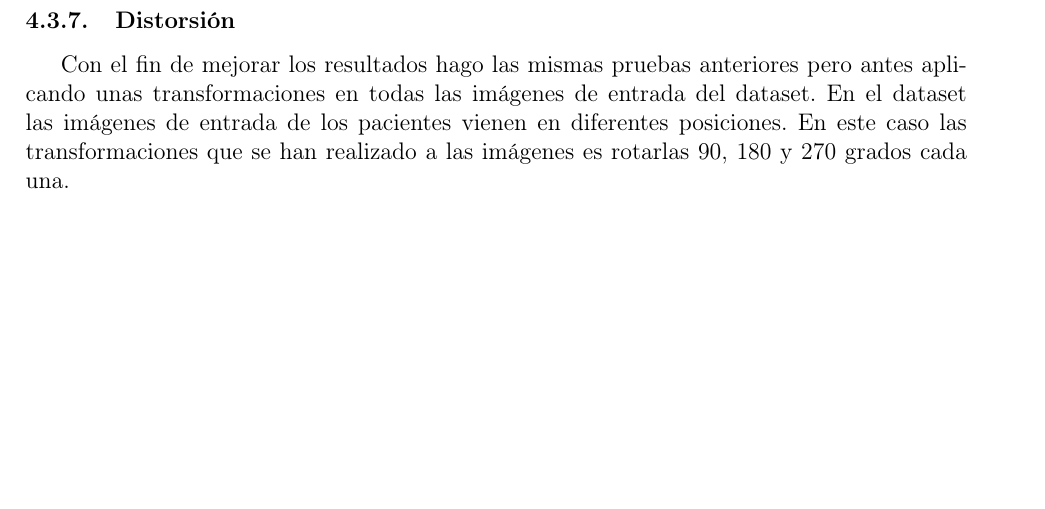
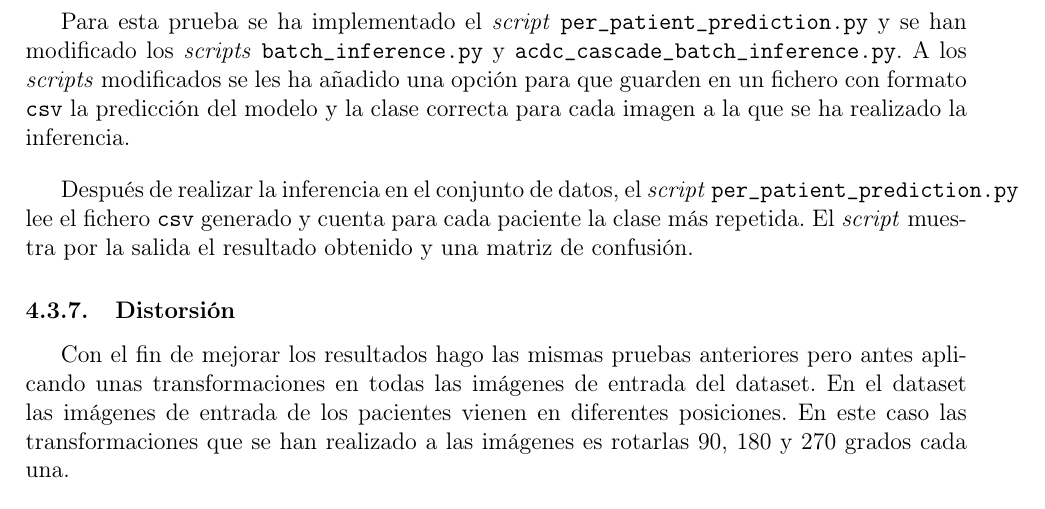
Before and after one commit to Gonzalocl/tfg, a LaTeX document (doc/memoria.tex): part of page 37 of 43 before the commit and part of page 37 of 44 after it, cut at the place of the change, the shorter picture padded with empty space. Compiled offline with pdfLaTeX.

Commit message:
per patient

```diff
--- a/doc/memoria.tex
+++ b/doc/memoria.tex
@@ -1135,6 +1135,12 @@ Cascada         & 62.9                                                      & 57
 \end{table}
 
 En este caso se puede ver que en una prueba ha tenido un efecto positivo y en otra ha tenido un efecto negativo. En la prueba, añadir una capa totalmente conectada, hacer la inferencia por paciente ha resultado en una mejora del 8.2\% respecto de la prueba sin hacer la inferencia por paciente lo que es una mejora significativa, mejorando el mejor resultado hasta ahora. Por el contrario en la prueba usando la técnica de cascada ha tenido un efecto negativo.
+\bigskip
+
+Para esta prueba se ha implementado el \textit{script} \texttt{per\_patient\_prediction.py} y se han modificado los \textit{scripts} \texttt{batch\_inference.py} y \texttt{acdc\_cascade\_batch\_inference.py}. A los \textit{scripts} modificados se les ha añadido una opción para que guarden en un fichero con formato \texttt{csv} la predicción del modelo y la clase correcta para cada imagen a la que se ha realizado la inferencia.
+\bigskip
+
+Después de realizar la inferencia en el conjunto de datos, el \textit{script} \texttt{per\_patient\_prediction.py} lee el fichero \texttt{csv} generado y cuenta para cada paciente la clase más repetida. El \textit{script} muestra por la salida el resultado obtenido y una matriz de confusión.
 
 \subsubsection{Distorsión}
 Con el fin de mejorar los resultados hago las mismas pruebas anteriores pero antes aplicando unas transformaciones en todas las imágenes de entrada del dataset. En el dataset las imágenes de entrada de los pacientes vienen en diferentes posiciones. En este caso las transformaciones que se han realizado a las imágenes es rotarlas 90, 180 y 270 grados cada una.
```
